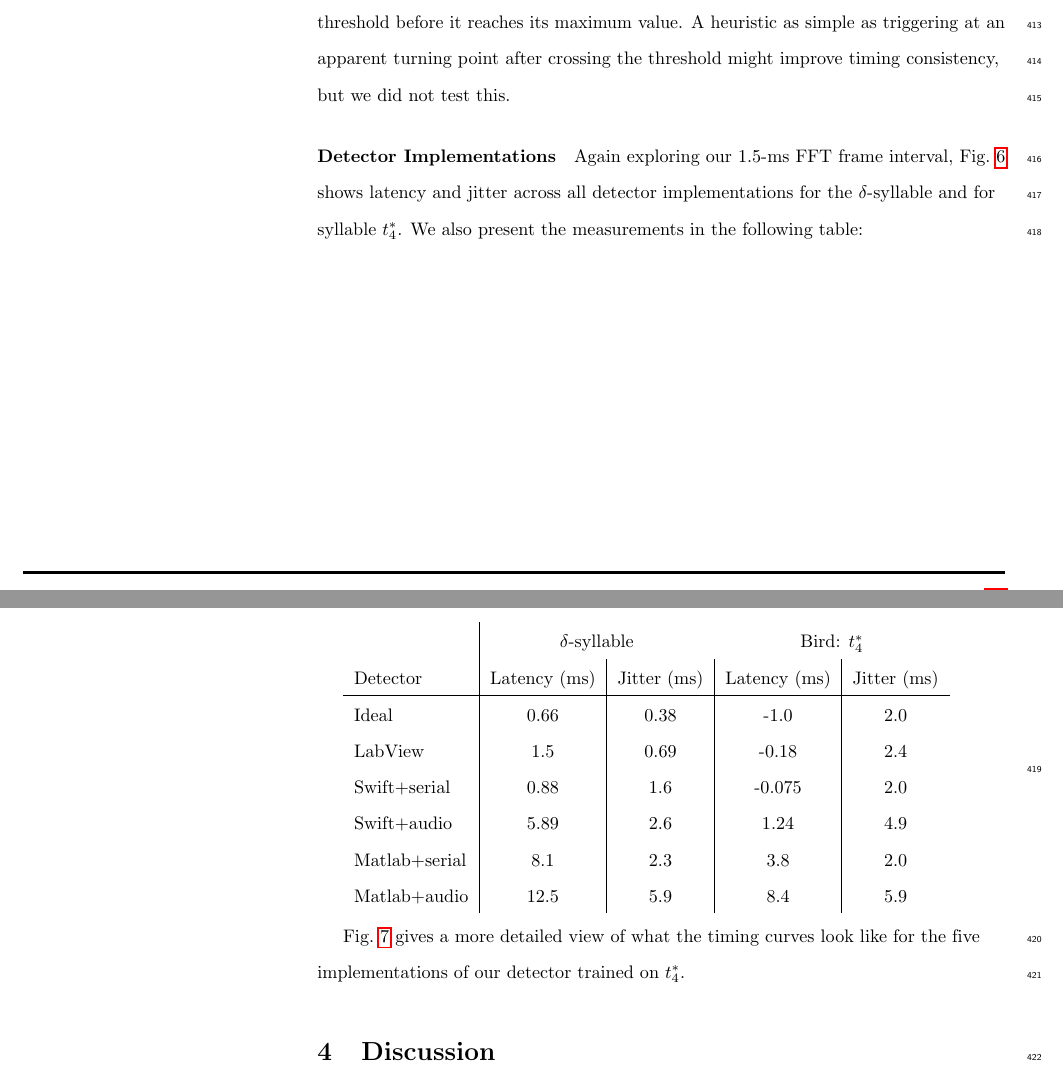
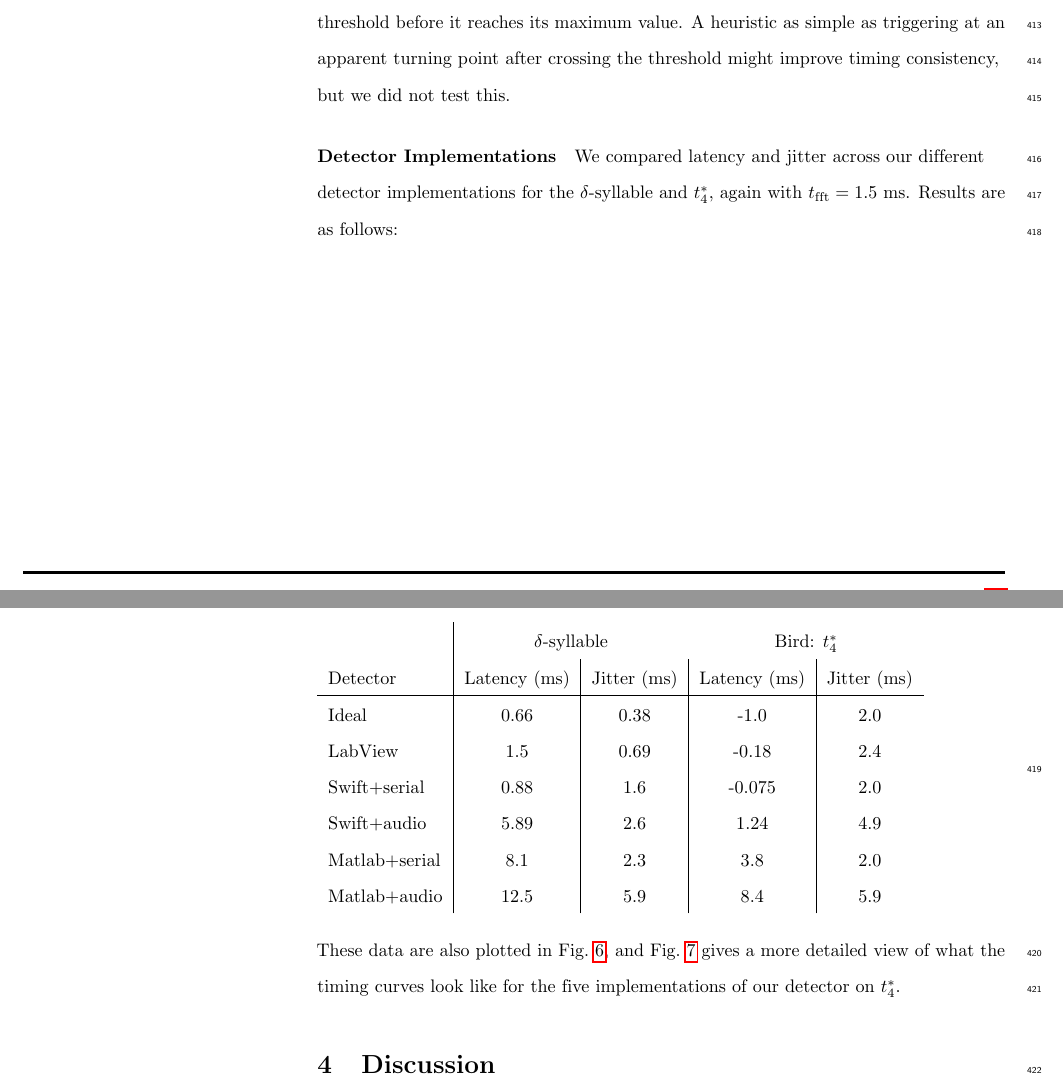
Before and after one commit to bwpearre/paper-2016-syllable-detector, a LaTeX paper (main.tex): two parts of pages 18 and 19 of 23, joined at a grey line, cut so that both start at the same text. Compiled offline with pdfLaTeX.

Commit message:
Remove one marginpar.
Change order of timing-vs-detector presentation: first the table, then the graph.

```diff
--- a/main.tex
+++ b/main.tex
@@ -762,4 +762,3 @@ The negative latency is due to the way in which the network responds to the song
   \label{fig:TimingVsDetector}
 \end{figure}
 
-Again exploring our 1.5-ms FFT frame interval, \fig{fig:TimingVsDetector} shows latency and jitter across all detector implementations for the $\delta$-syllable and for syllable $t^*_4$.  We also present the measurements in the following table:
@@ -766,4 +770,7 @@ Again exploring our 1.5-ms FFT frame interval, \fig{fig:TimingVsDetector} shows
+  \label{fig:timing}
+\end{figure}
 
+We compared latency and jitter across our different detector implementations for the $\delta$-syllable and $t^*_4$, again with $t_\mathrm{fft}=1.5$ ms.  Results are as follows:
 \vspace{8pt}
 \begin{tabular}{l|c|c|c| c}
   & \multicolumn{2}{c}{$\delta$-syllable} & \multicolumn{2}{c}{Bird: $t^*_4$} \\
@@ -776,4 +783,6 @@ Again exploring our 1.5-ms FFT frame interval, \fig{fig:TimingVsDetector} shows
   Matlab+serial & 8.1 & 2.3 & 3.8 & 2.0 \\
   Matlab+audio & 12.5 & 5.9 & 8.4 & 5.9
 \end{tabular}
+\vspace{8pt}\par\noindent
+These data are also plotted in \fig{fig:TimingVsDetector}, and \fig{fig:timing} gives a more detailed view of what the timing curves look like for the five implementations of our detector on $t^*_4$.
 
@@ -787,7 +789,3 @@ Again exploring our 1.5-ms FFT frame interval, \fig{fig:TimingVsDetector} shows
-  \label{fig:timing}
-\end{figure}
-
-\fig{fig:timing} gives a more detailed view of what the timing curves look like for the five implementations of our detector trained on $t^*_4$.
 
 \section{Discussion}
 \label{sec:conclusion}
```
Also changed, not shown: main.pdf, main.tex (14 more changed lines).
